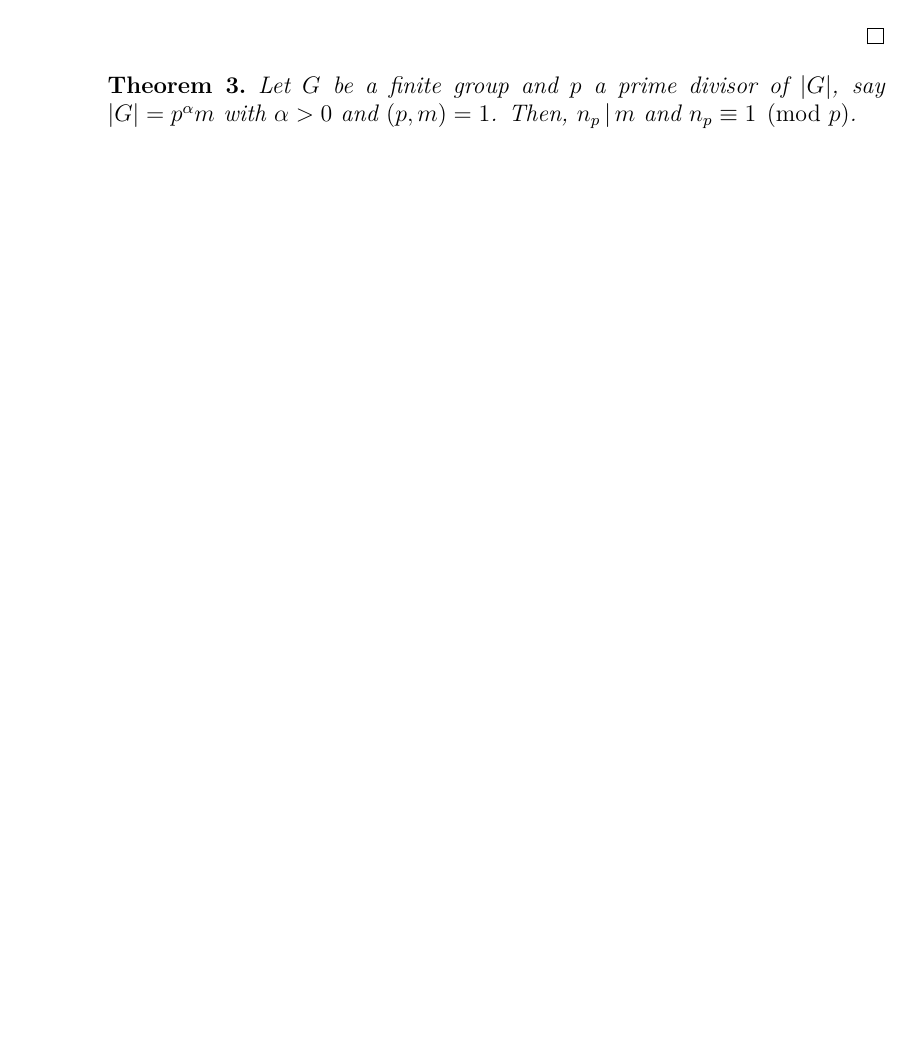
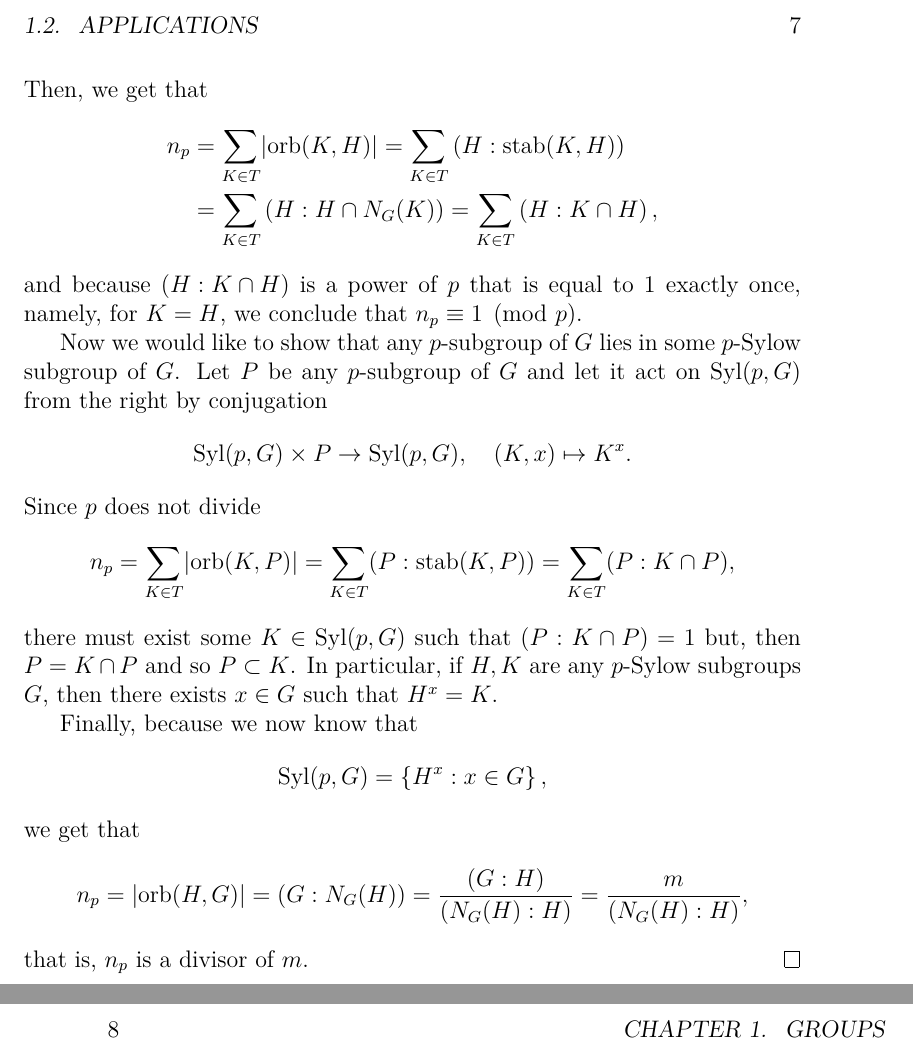
Before and after one commit to mpbsd/group_theory, a LaTeX thesis (main.tex, which reads chp/01/sec/01.tex, def/envs.tex): part of page 8 of 9 before the commit and two parts of pages 9 and 10 of 11 after it, the two joined at a grey line, cut at the place of the change, the shorter picture padded with empty space. Compiled offline with XeLaTeX.

Commit message:
vamos salvar antes da chuva, porque pode faltar energia
a companhia elétrica daqui é a equatorial, muito ruim por sinal.

```diff
--- a/chp/01/sec/01.tex
+++ b/chp/01/sec/01.tex
@@ -345,6 +399,46 @@ Then, it's clear that
+  Then, we get that
+  \begin{align*}
+    n_{p}
+    &=
+    \sum_{{K}\in{T}}\order{\text{orb}(K,H)}
+    =
+    \sum_{{K}\in{T}}\left(H:\text{stab}(K,H)\right)
+    \\
+    &=
+    \sum_{{K}\in{T}}\left(H:H\cap{N_{G}(K)}\right)
+    =
+    \sum_{{K}\in{T}}\left(H:K\cap{H}\right)
+    ,
+  \end{align*}
+  and because \(\left(H:K\cap{H}\right)\) is a power of \(p\) that is equal to
+  \(1\) exactly once, namely, for \(K=H\), we conclude that
+  \(n_{p}\equiv{1}\pmod{p}\).
+
+  Now we would like to show that any \(p\)-subgroup of \(G\) lies in some \(p\)-Sylow subgroup of \(G\). Let \(P\) be any \(p\)-subgroup of \(G\) and let it act on \(\text{Syl}(p,G)\) from the right by conjugation
+  \[
+    \text{Syl}(p,G)\times{P}\to{\text{Syl}(p,G)},
+    \quad
+    (K,x)\mapsto{K^{x}}
+    .
+  \]
+  Since \(p\) does not divide
+  \[
+    n_{p}
+    =
+    \sum_{{K}\in{T}}\order{\text{orb}(K,P)}
+    =
+    \sum_{{K}\in{T}}(P:\text{stab}(K,P))
+    =
+    \sum_{{K}\in{T}}(P:K\cap{P})
+    ,
+  \]
+  there must exist some \({K}\in{\text{Syl}(p,G)}\) such that \((P:K\cap{P})=1\) but, then \(P=K\cap{P}\) and so \({P}\subset{K}\). In particular, if \(H,K\) are any \(p\)-Sylow subgroups \(G\), then there exists \({x}\in{G}\) such that \(H^{x}=K\).
+
+  Finally, because we now know that
   \[
     \text{Syl}(p,G)
     =
-    \left\{H^{g}:{g}\in{G}\right\}
+    \left\{H^{x}:{x}\in{G}\right\}
     ,
   \]
+  we get that
@@ -356 +445,11 @@ Then, it's clear that
   \[
+    n_{p}
+    =
+    \order{\text{orb}(H,G)}
+    =
+    (G:N_{G}(H))
+    =
+    \frac{(G:H)}{(N_{G}(H):H)}
+    =
+    \frac{m}{(N_{G}(H):H)}
+    ,
@@ -360,6 +456,3 @@ Then, it's clear that
   \]
+  that is, \(n_{p}\) is a divisor of \(m\).
 \end{proof}
-
-\begin{theorem}\label{thm:second-sylow-theorem}
-  Let \(G\) be a finite group and \(p\) a prime divisor of \(\order{G}\), say \(\order{G}=p^{\alpha}m\) with \({\alpha}>{0}\) and \((p,m)=1\). Then, \(n_{p}\divides{m}\) and \(n_{p}\equiv{1}\pmod{p}\).
-\end{theorem}
--- a/def/envs.tex
+++ b/def/envs.tex
@@ -2,3 +2,4 @@
 \newtheorem{example}{Example}
 \newtheorem{proposition}{Proposition}
 \newtheorem{theorem}{Theorem}
+\newtheorem{lemma}{Lemma}
```
Also changed, not shown: main.pdf, chp/01/sec/01.tex (64 more changed lines).
